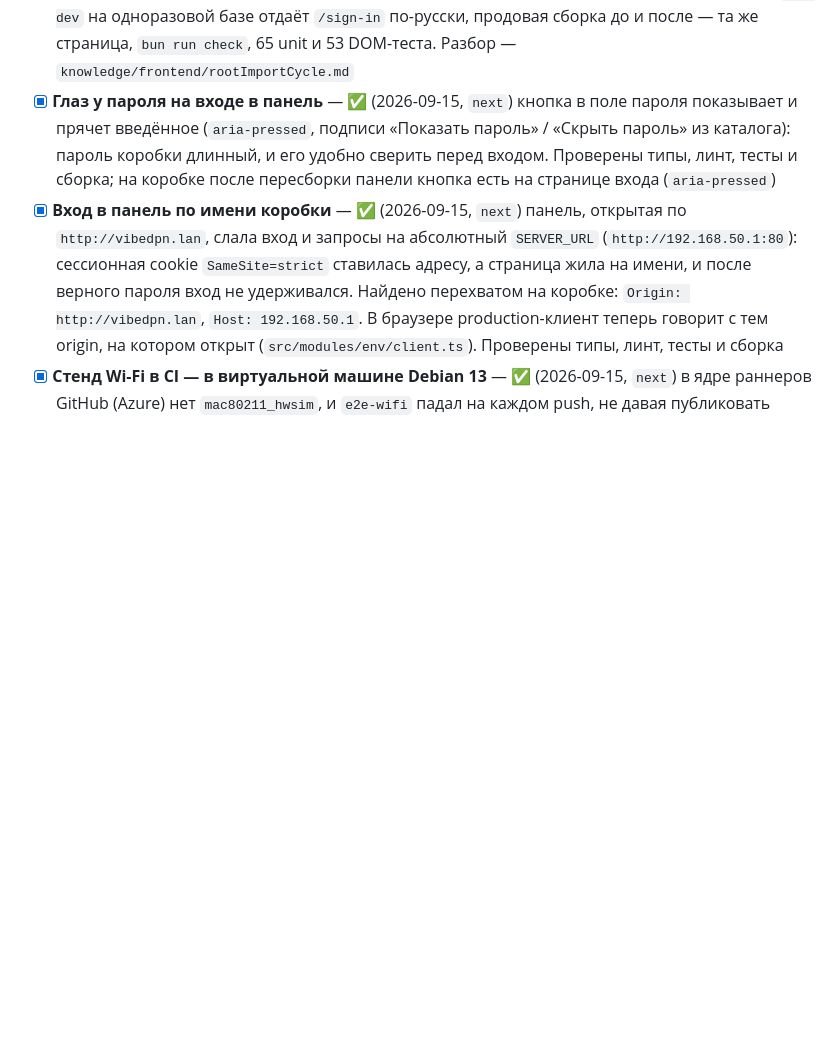
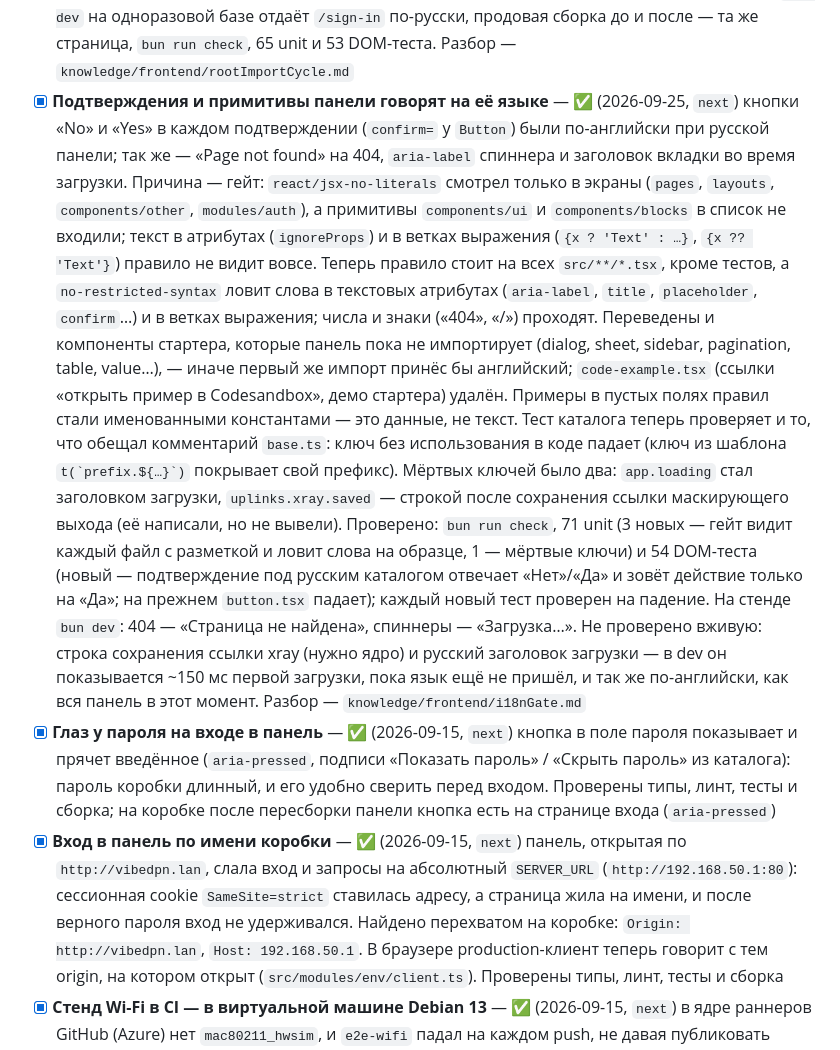
Before and after one commit to borodatych/VibeDPN, a Markdown page: docs/roadmap.md, the part around the change. Drawn GitHub-style; blank space fills up the shorter version.

```diff
--- a/docs/roadmap.md
+++ b/docs/roadmap.md
@@ -146,6 +146,13 @@
   Теперь `useT` и `useLanguage` читают React-контекст без точек Point0, единственный читатель `languageQuery` — `LanguageProvider` в `App`, туда же переехал переключатель языка.
   Гейт — `ui/src/lib/root.unit.test.ts`: обход импортов `root` через `Bun.Transpiler`, падает на цепочке, которая к нему возвращается; на прежнем коде показывает ровно эту цепочку.
   Проверено: `bun dev` на одноразовой базе отдаёт `/sign-in` по-русски, продовая сборка до и после — та же страница, `bun run check`, 65 unit и 53 DOM-теста. Разбор — `knowledge/frontend/rootImportCycle.md`
+- [x] **Подтверждения и примитивы панели говорят на её языке** — ✅ (2026-09-25, `next`) кнопки «No» и «Yes» в каждом подтверждении (`confirm=` у `Button`) были по-английски при русской панели; так же — «Page not found» на 404, `aria-label` спиннера и заголовок вкладки во время загрузки.
+  Причина — гейт: `react/jsx-no-literals` смотрел только в экраны (`pages`, `layouts`, `components/other`, `modules/auth`), а примитивы `components/ui` и `components/blocks` в список не входили; текст в атрибутах (`ignoreProps`) и в ветках выражения (`{x ? 'Text' : …}`, `{x ?? 'Text'}`) правило не видит вовсе.
+  Теперь правило стоит на всех `src/**/*.tsx`, кроме тестов, а `no-restricted-syntax` ловит слова в текстовых атрибутах (`aria-label`, `title`, `placeholder`, `confirm`…) и в ветках выражения; числа и знаки («404», «/») проходят.
+  Переведены и компоненты стартера, которые панель пока не импортирует (dialog, sheet, sidebar, pagination, table, value…), — иначе первый же импорт принёс бы английский; `code-example.tsx` (ссылки «открыть пример в Codesandbox», демо стартера) удалён. Примеры в пустых полях правил стали именованными константами — это данные, не текст.
+  Тест каталога теперь проверяет и то, что обещал комментарий `base.ts`: ключ без использования в коде падает (ключ из шаблона ``t(`prefix.${…}`)`` покрывает свой префикс). Мёртвых ключей было два: `app.loading` стал заголовком загрузки, `uplinks.xray.saved` — строкой после сохранения ссылки маскирующего выхода (её написали, но не вывели).
+  Проверено: `bun run check`, 71 unit (3 новых — гейт видит каждый файл с разметкой и ловит слова на образце, 1 — мёртвые ключи) и 54 DOM-теста (новый — подтверждение под русским каталогом отвечает «Нет»/«Да» и зовёт действие только на «Да»; на прежнем `button.tsx` падает); каждый новый тест проверен на падение. На стенде `bun dev`: 404 — «Страница не найдена», спиннеры — «Загрузка…».
+  Не проверено вживую: строка сохранения ссылки xray (нужно ядро) и русский заголовок загрузки — в dev он показывается ~150 мс первой загрузки, пока язык ещё не пришёл, и так же по-английски, как вся панель в этот момент. Разбор — `knowledge/frontend/i18nGate.md`
 - [x] **Глаз у пароля на входе в панель** — ✅ (2026-09-15, `next`) кнопка в поле пароля показывает и прячет введённое (`aria-pressed`, подписи «Показать пароль» / «Скрыть пароль» из каталога): пароль коробки длинный, и его удобно сверить перед входом. Проверены типы, линт, тесты и сборка; на коробке после пересборки панели кнопка есть на странице входа (`aria-pressed`)
 - [x] **Вход в панель по имени коробки** — ✅ (2026-09-15, `next`) панель, открытая по `http://vibedpn.lan`, слала вход и запросы на абсолютный `SERVER_URL` (`http://192.168.50.1:80`): сессионная cookie `SameSite=strict` ставилась адресу, а страница жила на имени, и после верного пароля вход не удерживался. Найдено перехватом на коробке: `Origin: http://vibedpn.lan`, `Host: 192.168.50.1`. В браузере production-клиент теперь говорит с тем origin, на котором открыт (`src/modules/env/client.ts`). Проверены типы, линт, тесты и сборка
 - [x] **Стенд Wi-Fi в CI — в виртуальной машине Debian 13** — ✅ (2026-09-15, `next`) в ядре раннеров GitHub (Azure) нет `mac80211_hwsim`, и `e2e-wifi` падал на каждом push, не давая публиковать образы; `tests/e2e/wifiVm.sh` поднимает `debian-13-generic-amd64.qcow2` в QEMU с KVM (правило udev), ставит коробку тем же `install.sh` из проверяемого коммита, собирает образы и запускает `wifi.sh` без изменений. Две грабли первого прогона: в облачном образе нет `git` (ставится до `install.sh`, `safe.directory`), у обычного пользователя Debian нет `/usr/sbin` в `PATH` (`wifi.sh` добавляет сам). Прогон `34961786464`: все 19 проверок зелёные, в логе `E2E-WIFI-VM-OK` (knowledge `ci/e2eStand.md`)
```
Also changed, not shown: docs/knowledge/README.md (+1 -0 lines), 1 other file.
